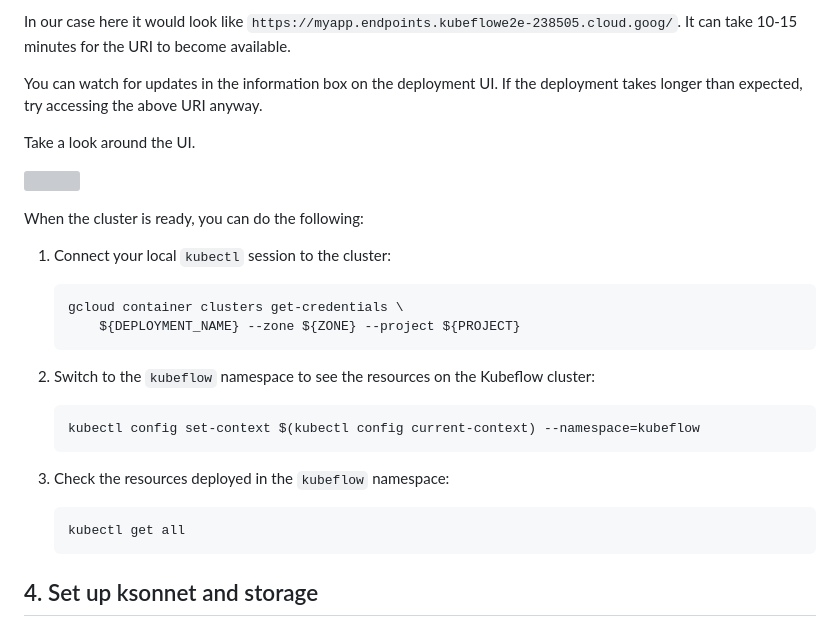
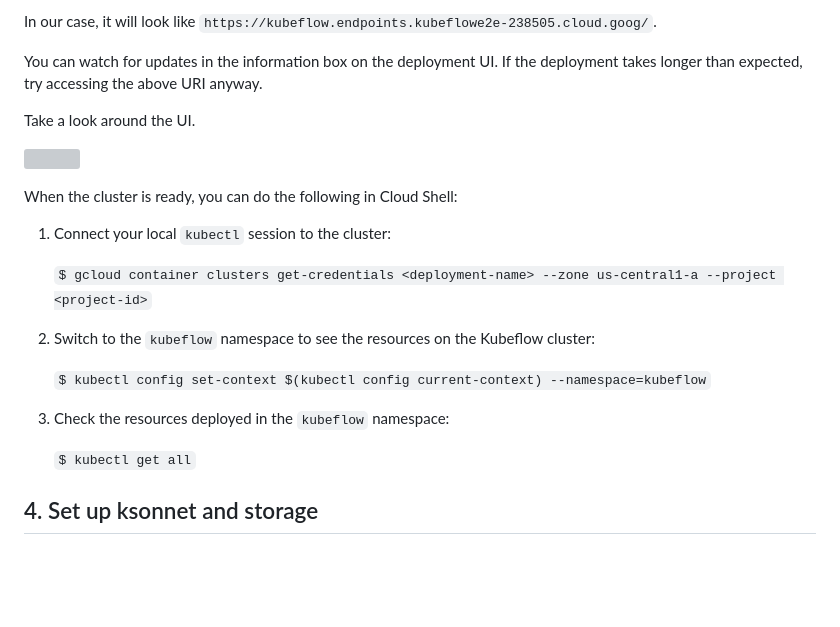
Before and after one commit to rahuldave/ODSCe19-epp, a Markdown page: KubeFlowSetup.md, the part around the change printed below. Rendered like a GitHub page; blank space fills up the shorter version; grey boxes are pictures that could not be loaded.

````diff
--- a/KubeFlowSetup.md
+++ b/KubeFlowSetup.md
@@ -56,6 +57,6 @@ https://<app>.endpoints.<project-id>.cloud.goog/
 ```
 
-In our case here it would look like `https://myapp.endpoints.kubeflowe2e-238505.cloud.goog/`. It can take 10-15 minutes for the URI to become available.
+In our case, it will look like `https://kubeflow.endpoints.kubeflowe2e-238505.cloud.goog/`.
 
 You can watch for updates in the information box on the deployment UI. If the deployment takes longer than expected, try accessing the above URI anyway.
 
@@ -63,26 +64,19 @@ Take a look around the UI.
 
 ![](images/kfdash.png)
 
-When the cluster is ready, you can do the following:
+When the cluster is ready, you can do the following in Cloud Shell:
 
 1. Connect your local `kubectl` session to the cluster:
 
-   ```
-   gcloud container clusters get-credentials \
-       ${DEPLOYMENT_NAME} --zone ${ZONE} --project ${PROJECT}
-   ```
+   `$ gcloud container clusters get-credentials <deployment-name> --zone us-central1-a --project <project-id>`
 
 2. Switch to the `kubeflow` namespace to see the resources on the Kubeflow cluster:
 
-   ```
-   kubectl config set-context $(kubectl config current-context) --namespace=kubeflow
-   ```
+   `$ kubectl config set-context $(kubectl config current-context) --namespace=kubeflow`
 
 3. Check the resources deployed in the `kubeflow` namespace:
 
-   ```
-   kubectl get all
-   ```
+   `$ kubectl get all`
 
 ## 4. Set up ksonnet and storage
 
````
Also changed, not shown: other parts of KubeFlowSetup.md (+34 -51 lines), images/credentials-menu.png (added), images/oauth-client-id.png (added), images/oauth-menu.png (added).
